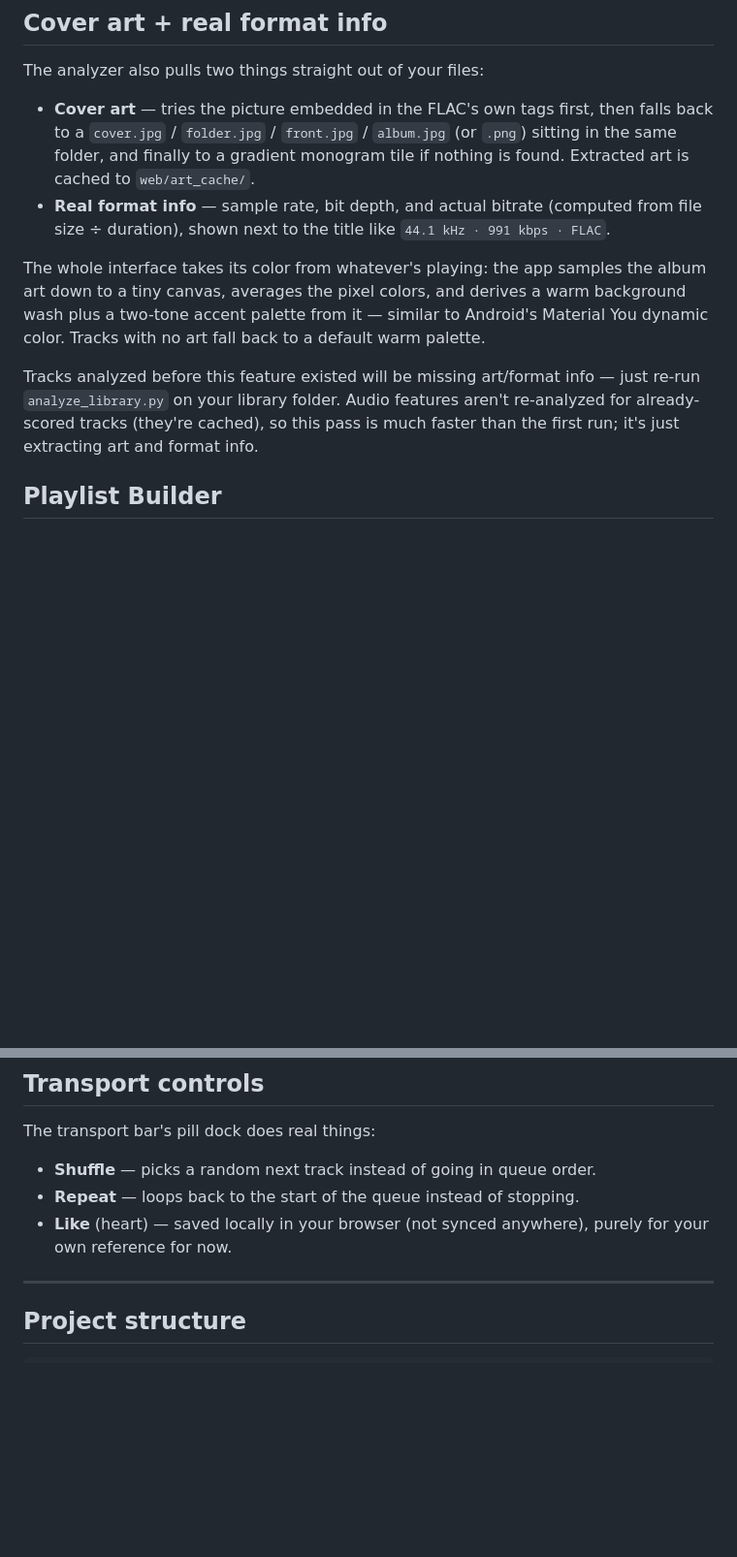
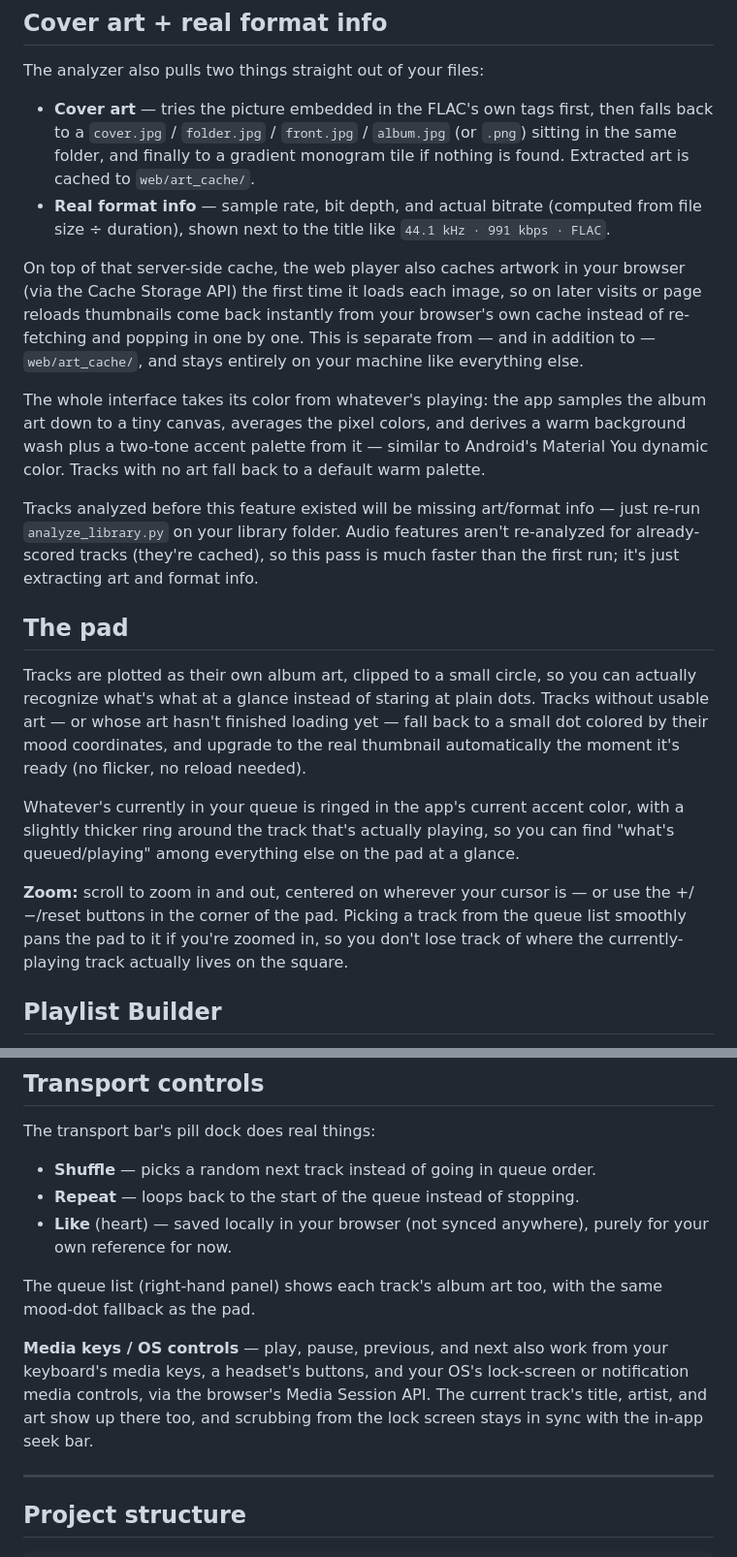
Before and after one commit to PilotDevNull/Music-Square-Mood-based-Music-Player, a Markdown page: README.md, 2 parts joined by grey strips. Shown at 97% size. Drawn GitHub-style; blank space fills up the shorter version.

```diff
--- a/README.md
+++ b/README.md
@@ -225,6 +227,13 @@ The analyzer also pulls two things straight out of your files:
   (computed from file size ÷ duration), shown next to the title like
   `44.1 kHz · 991 kbps · FLAC`.
 
+On top of that server-side cache, the web player also caches artwork in
+your browser (via the Cache Storage API) the first time it loads each
+image, so on later visits or page reloads thumbnails come back instantly
+from your browser's own cache instead of re-fetching and popping in one by
+one. This is separate from — and in addition to — `web/art_cache/`, and
+stays entirely on your machine like everything else.
+
 The whole interface takes its color from whatever's playing: the app
 samples the album art down to a tiny canvas, averages the pixel colors, and
 derives a warm background wash plus a two-tone accent palette from it —
@@ -236,6 +245,26 @@ info — just re-run `analyze_library.py` on your library folder. Audio
 features aren't re-analyzed for already-scored tracks (they're cached), so
 this pass is much faster than the first run; it's just extracting art and
 format info.
+
+## The pad
+
+Tracks are plotted as their own album art, clipped to a small circle, so you
+can actually recognize what's what at a glance instead of staring at plain
+dots. Tracks without usable art — or whose art hasn't finished loading yet —
+fall back to a small dot colored by their mood coordinates, and upgrade to
+the real thumbnail automatically the moment it's ready (no flicker, no
+reload needed).
+
+Whatever's currently in your queue is ringed in the app's current accent
+color, with a slightly thicker ring around the track that's actually
+playing, so you can find "what's queued/playing" among everything else on
+the pad at a glance.
+
+**Zoom:** scroll to zoom in and out, centered on wherever your cursor is —
+or use the +/−/reset buttons in the corner of the pad. Picking a track from
+the queue list smoothly pans the pad to it if you're zoomed in, so you don't
+lose track of where the currently-playing track actually lives on the
+square.
 
 ## Playlist Builder
 
@@ -254,6 +283,15 @@ The transport bar's pill dock does real things:
 - **Repeat** — loops back to the start of the queue instead of stopping.
 - **Like** (heart) — saved locally in your browser (not synced anywhere),
   purely for your own reference for now.
+
+The queue list (right-hand panel) shows each track's album art too, with the
+same mood-dot fallback as the pad.
+
+**Media keys / OS controls** — play, pause, previous, and next also work
+from your keyboard's media keys, a headset's buttons, and your OS's
+lock-screen or notification media controls, via the browser's Media Session
+API. The current track's title, artist, and art show up there too, and
+scrubbing from the lock screen stays in sync with the in-app seek bar.
 
 ---
 
```
Also changed, not shown: other parts of README.md (+3 -1 lines).
